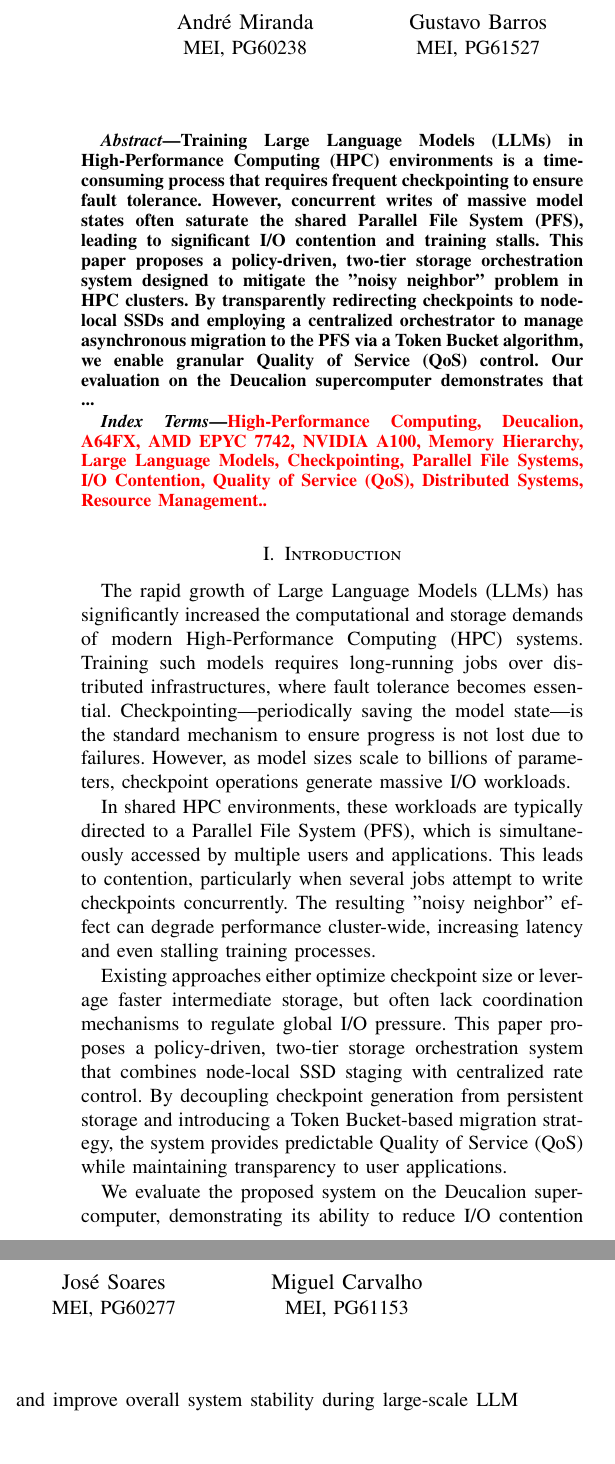
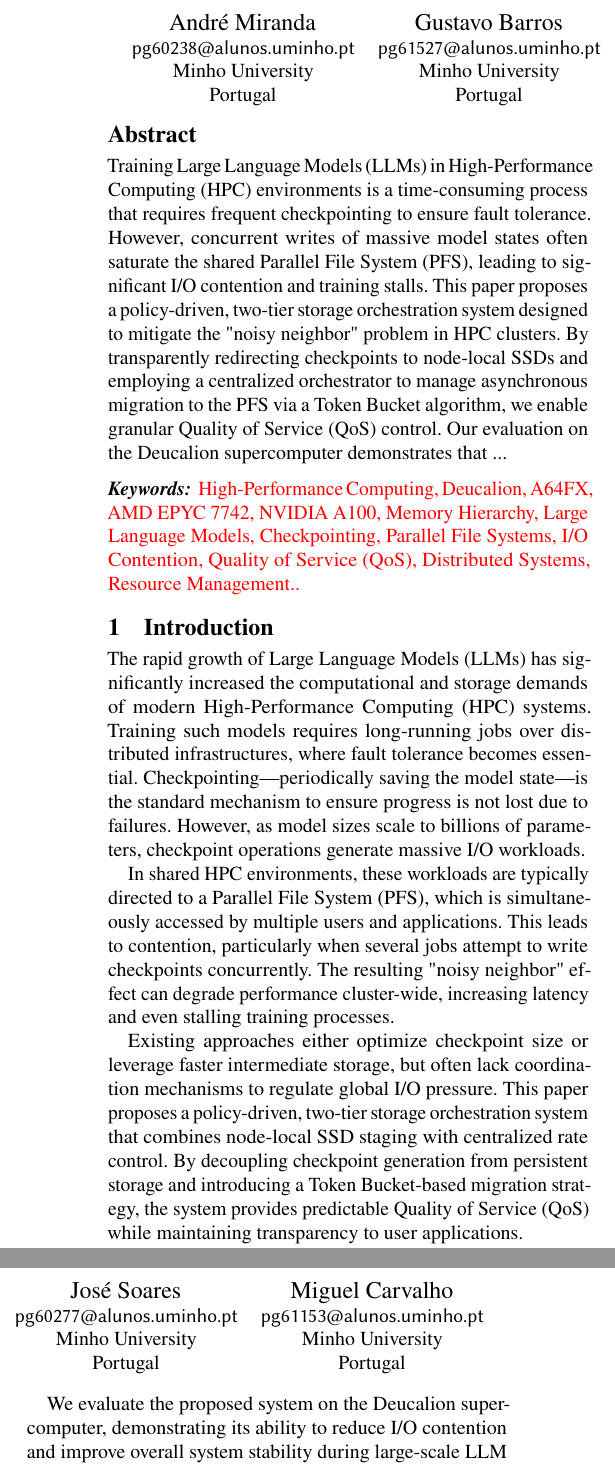
Before and after one commit to zeeesoares/ca_project, a LaTeX paper (docs/report/main.tex): two parts of the columns of page 1 of 4, joined at a grey line, cut so that both start at the same text, the shorter picture padded with empty space. Compiled offline with pdfLaTeX.

Commit message:
updated report with acm

```diff
--- a/docs/report/main.tex
+++ b/docs/report/main.tex
@@ -7,23 +29,37 @@
 \begin{document}
 
-\title{Advanced Computing Project (2025/26)\\
-       \Large Storage system for optimizing LLM checkpointing in HPC}
+\title[Advanced Computing Project (2025/26)]{Storage system for optimizing LLM checkpointing in HPC}
 
-\author{
-    \IEEEauthorblockN{André Miranda}
-    \IEEEauthorblockA{MEI, PG60238}
-    \and
-    \IEEEauthorblockN{Gustavo Barros}
-    \IEEEauthorblockA{MEI, PG61527}
-    \and
-    \IEEEauthorblockN{José Soares}
-    \IEEEauthorblockA{MEI, PG60277}
-    \and
-    \IEEEauthorblockN{Miguel Carvalho}
-    \IEEEauthorblockA{MEI, PG61153}
+\author{André Miranda}
+\email{pg60238@alunos.uminho.pt}
+\affiliation{
+  \institution{Minho University}
+  \country{Portugal}
 }
 
-\maketitle
+\author{Gustavo Barros}
+\email{pg61527@alunos.uminho.pt}
+\affiliation{
+  \institution{Minho University}
+  \country{Portugal}
+}
+
+\author{José Soares}
+\email{pg60277@alunos.uminho.pt}
+\affiliation{
+  \institution{Minho University}
+  \country{Portugal}
+}
+
+\author{Miguel Carvalho}
+\email{pg61153@alunos.uminho.pt}
+\affiliation{
+  \institution{Minho University}
+  \country{Portugal}
+}
+
+
+\renewcommand{\shortauthors}{Miranda et al.}
 
 \begin{abstract}
 Training Large Language Models (LLMs) in High-Performance Computing (HPC) environments is a time-consuming process that requires frequent
@@ -34,9 +70,10 @@ a centralized orchestrator to manage asynchronous migration to the PFS via a Tok
 control. Our evaluation on the Deucalion supercomputer demonstrates that ...
 \end{abstract}
 
-\begin{IEEEkeywords}
-\red{High-Performance Computing, Deucalion, A64FX, AMD EPYC 7742, NVIDIA A100, Memory Hierarchy, Large Language Models, Checkpointing, Parallel File Systems, I/O Contention, Quality of Service (QoS), Distributed Systems, Resource Management..}
-\end{IEEEkeywords}
+
+\keywords{\red{High-Performance Computing, Deucalion, A64FX, AMD EPYC 7742, NVIDIA A100, Memory Hierarchy, Large Language Models, Checkpointing, Parallel File Systems, I/O Contention, Quality of Service (QoS), Distributed Systems, Resource Management..}}
+
+\maketitle
 
 \section{Introduction}
 
```
Also changed, not shown: docs/report/output/main.pdf, docs/report/main.tex (24 more changed lines).
